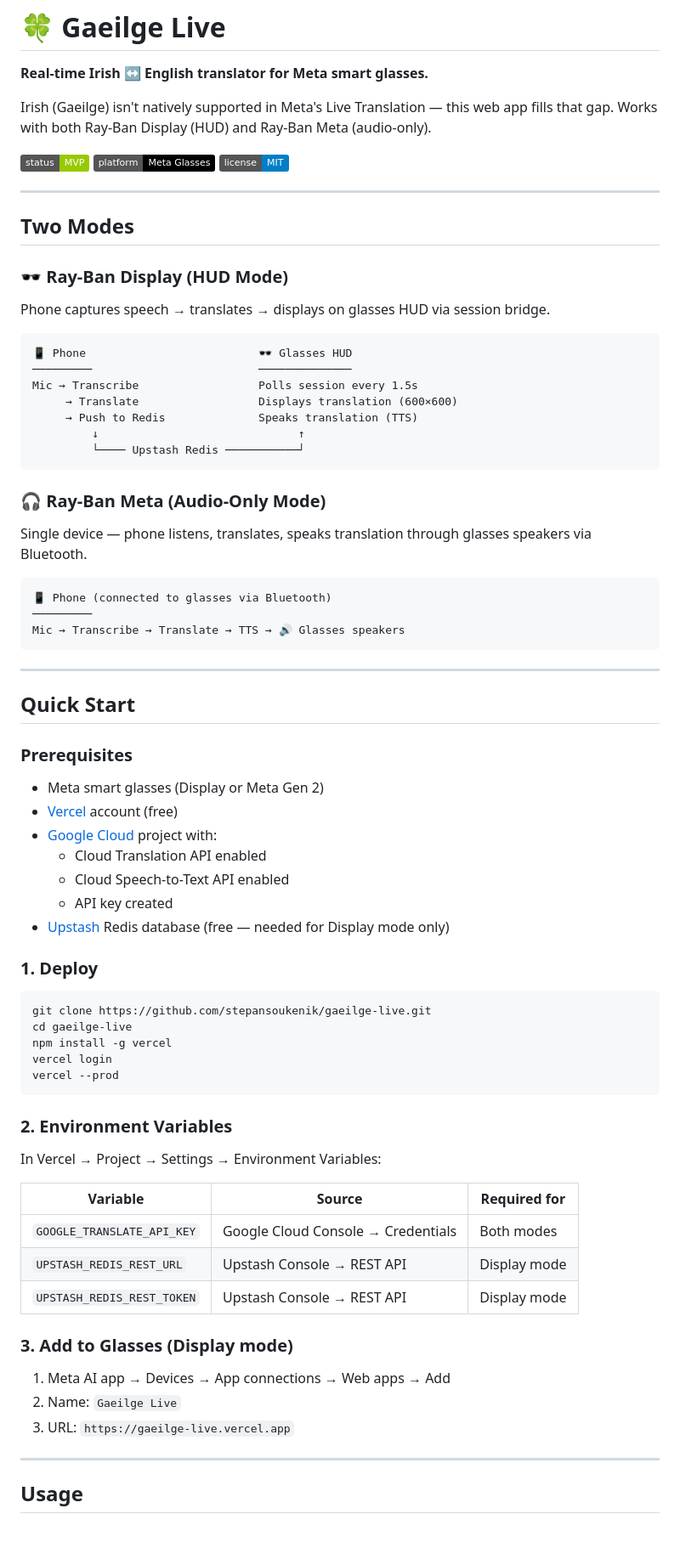
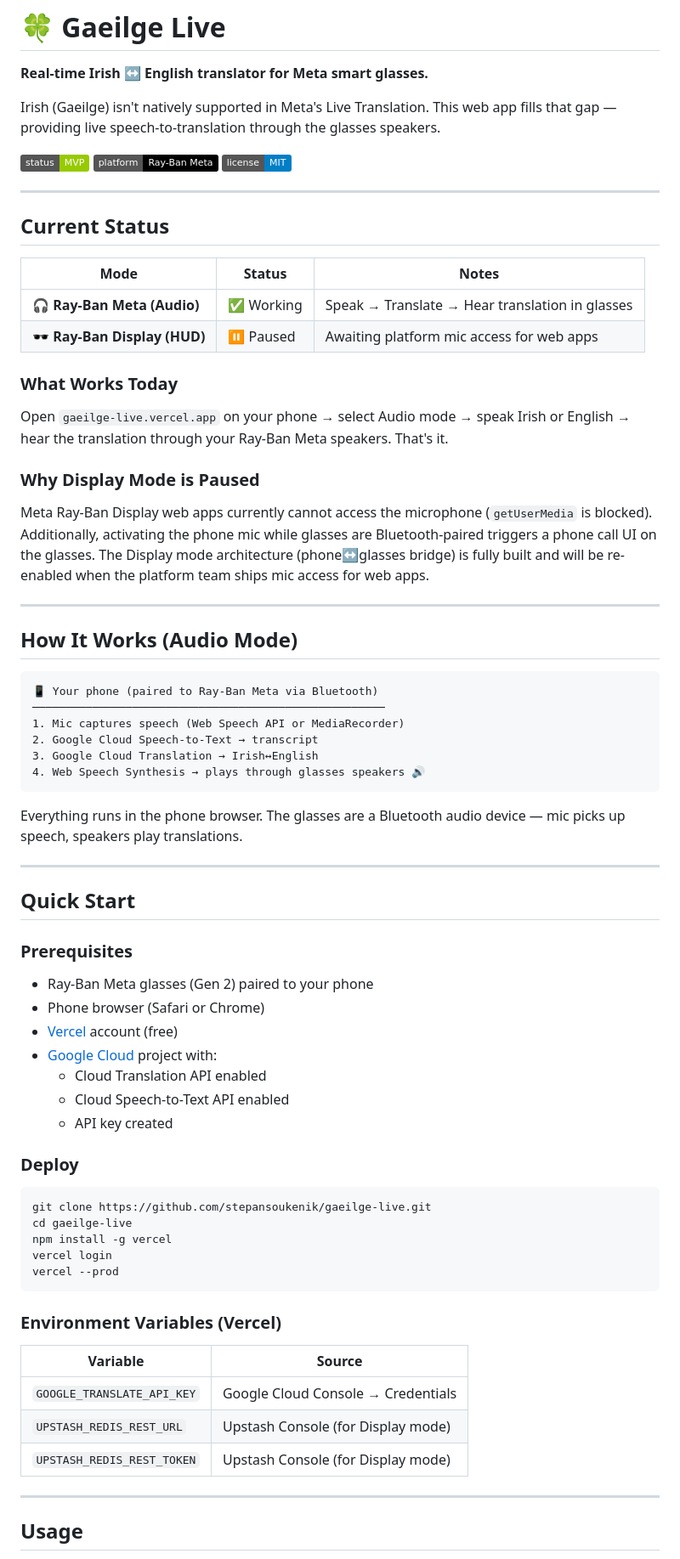
Before and after one commit to stepansoukenik/gaeilge-live, a Markdown page: README.md, the part around one of its changes. Shown at 85% size. Rendered like a GitHub page; badges without logos; blank space fills up the shorter version.

````diff
--- a/README.md
+++ b/README.md
@@ -2,37 +2,43 @@
 
 **Real-time Irish ↔ English translator for Meta smart glasses.**
 
-Irish (Gaeilge) isn't natively supported in Meta's Live Translation — this web app fills that gap. Works with both Ray-Ban Display (HUD) and Ray-Ban Meta (audio-only).
+Irish (Gaeilge) isn't natively supported in Meta's Live Translation. This web app fills that gap — providing live speech-to-translation through the glasses speakers.
 
 ![Status](https://img.shields.io/badge/status-MVP-green)
-![Platform](https://img.shields.io/badge/platform-Meta%20Glasses-black)
+![Platform](https://img.shields.io/badge/platform-Ray--Ban%20Meta-black)
 ![License](https://img.shields.io/badge/license-MIT-blue)
 
 ---
 
-## Two Modes
+## Current Status
 
-### 🕶️ Ray-Ban Display (HUD Mode)
-Phone captures speech → translates → displays on glasses HUD via session bridge.
+| Mode | Status | Notes |
+|------|--------|-------|
+| 🎧 **Ray-Ban Meta (Audio)** | ✅ Working | Speak → Translate → Hear translation in glasses |
+| 🕶️ **Ray-Ban Display (HUD)** | ⏸️ Paused | Awaiting platform mic access for web apps |
+
+### What Works Today
+
+Open `gaeilge-live.vercel.app` on your phone → select Audio mode → speak Irish or English → hear the translation through your Ray-Ban Meta speakers. That's it.
+
+### Why Display Mode is Paused
+
+Meta Ray-Ban Display web apps currently cannot access the microphone (`getUserMedia` is blocked). Additionally, activating the phone mic while glasses are Bluetooth-paired triggers a phone call UI on the glasses. The Display mode architecture (phone↔glasses bridge) is fully built and will be re-enabled when the platform team ships mic access for web apps.
+
+---
+
+## How It Works (Audio Mode)
 
 ```
-📱 Phone                          🕶️ Glasses HUD
-─────────                         ──────────────
-Mic → Transcribe                  Polls session every 1.5s
-     → Translate                  Displays translation (600×600)
-     → Push to Redis              Speaks translation (TTS)
-         ↓                              ↑
-         └──── Upstash Redis ───────────┘
+📱 Your phone (paired to Ray-Ban Meta via Bluetooth)
+─────────────────────────────────────────────────────
+1. Mic captures speech (Web Speech API or MediaRecorder)
+2. Google Cloud Speech-to-Text → transcript
+3. Google Cloud Translation → Irish↔English
+4. Web Speech Synthesis → plays through glasses speakers 🔊
 ```
 
-### 🎧 Ray-Ban Meta (Audio-Only Mode)
-Single device — phone listens, translates, speaks translation through glasses speakers via Bluetooth.
-
-```
-📱 Phone (connected to glasses via Bluetooth)
-─────────
-Mic → Transcribe → Translate → TTS → 🔊 Glasses speakers
-```
+Everything runs in the phone browser. The glasses are a Bluetooth audio device — mic picks up speech, speakers play translations.
 
 ---
 
@@ -40,15 +46,15 @@ Mic → Transcribe → Translate → TTS → 🔊 Glasses speakers
 
 ### Prerequisites
 
-- Meta smart glasses (Display or Meta Gen 2)
+- Ray-Ban Meta glasses (Gen 2) paired to your phone
+- Phone browser (Safari or Chrome)
 - [Vercel](https://vercel.com) account (free)
 - [Google Cloud](https://console.cloud.google.com) project with:
   - Cloud Translation API enabled
   - Cloud Speech-to-Text API enabled
   - API key created
-- [Upstash](https://upstash.com) Redis database (free — needed for Display mode only)
 
-### 1. Deploy
+### Deploy
 
 ```bash
 git clone https://github.com/stepansoukenik/gaeilge-live.git
@@ -58,21 +64,13 @@ vercel login
 vercel --prod
 ```
 
-### 2. Environment Variables
+### Environment Variables (Vercel)
 
-In Vercel → Project → Settings → Environment Variables:
-
-| Variable | Source | Required for |
-|----------|--------|--------------|
-| `GOOGLE_TRANSLATE_API_KEY` | Google Cloud Console → Credentials | Both modes |
-| `UPSTASH_REDIS_REST_URL` | Upstash Console → REST API | Display mode |
-| `UPSTASH_REDIS_REST_TOKEN` | Upstash Console → REST API | Display mode |
-
-### 3. Add to Glasses (Display mode)
-
-1. Meta AI app → Devices → App connections → Web apps → Add
-2. Name: `Gaeilge Live`
-3. URL: `https://gaeilge-live.vercel.app`
+| Variable | Source |
+|----------|--------|
+| `GOOGLE_TRANSLATE_API_KEY` | Google Cloud Console → Credentials |
+| `UPSTASH_REDIS_REST_URL` | Upstash Console (for Display mode) |
+| `UPSTASH_REDIS_REST_TOKEN` | Upstash Console (for Display mode) |
 
 ---
 
````
Also changed, not shown: other parts of README.md (+28 -56 lines).
